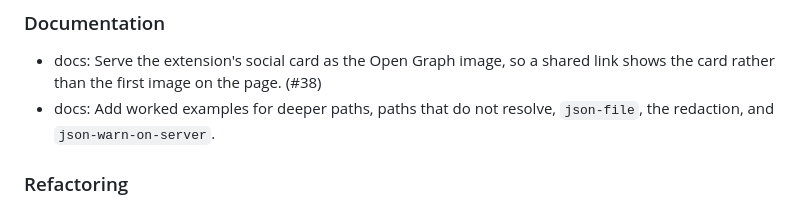
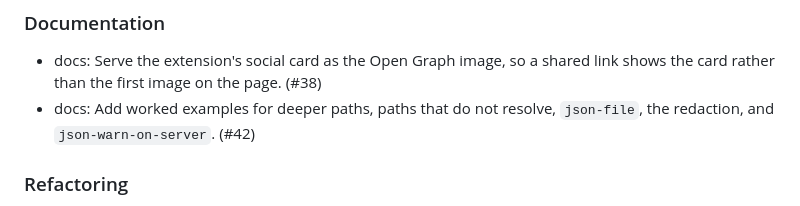
Before and after one commit to mcanouil/quarto-lua-env, a Markdown page: CHANGELOG.md, the part around the change. Rendered like a GitHub page.

Commit message:
docs: add a pull request reference to a changelog entry
The worked-examples entry was missing its pull request reference, #42.

```diff
--- a/CHANGELOG.md
+++ b/CHANGELOG.md
@@ -14,7 +14,7 @@
 ### Documentation
 
 - docs: Serve the extension's social card as the Open Graph image, so a shared link shows the card rather than the first image on the page. (#38)
-- docs: Add worked examples for deeper paths, paths that do not resolve, `json-file`, the redaction, and `json-warn-on-server`.
+- docs: Add worked examples for deeper paths, paths that do not resolve, `json-file`, the redaction, and `json-warn-on-server`. (#42)
 
 ### Refactoring
 
```
